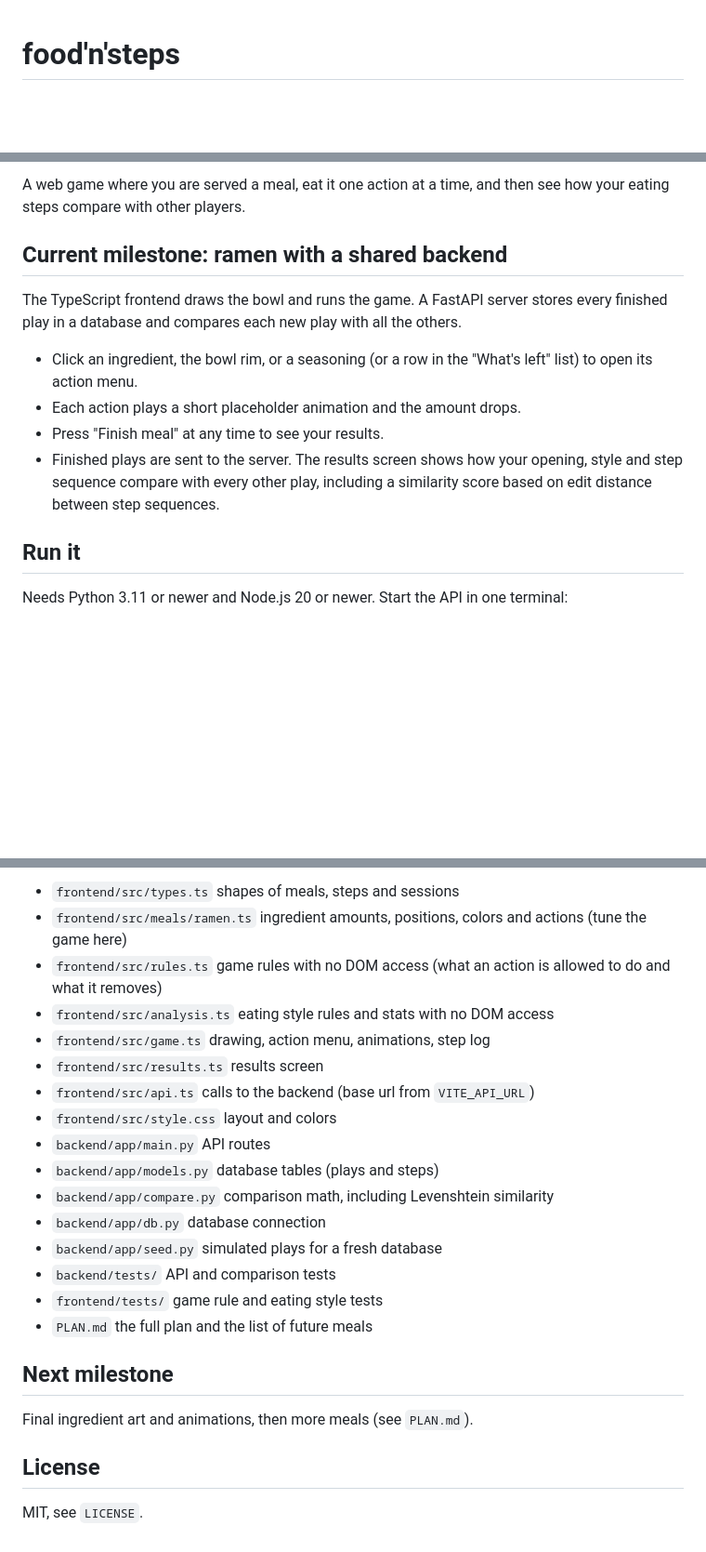
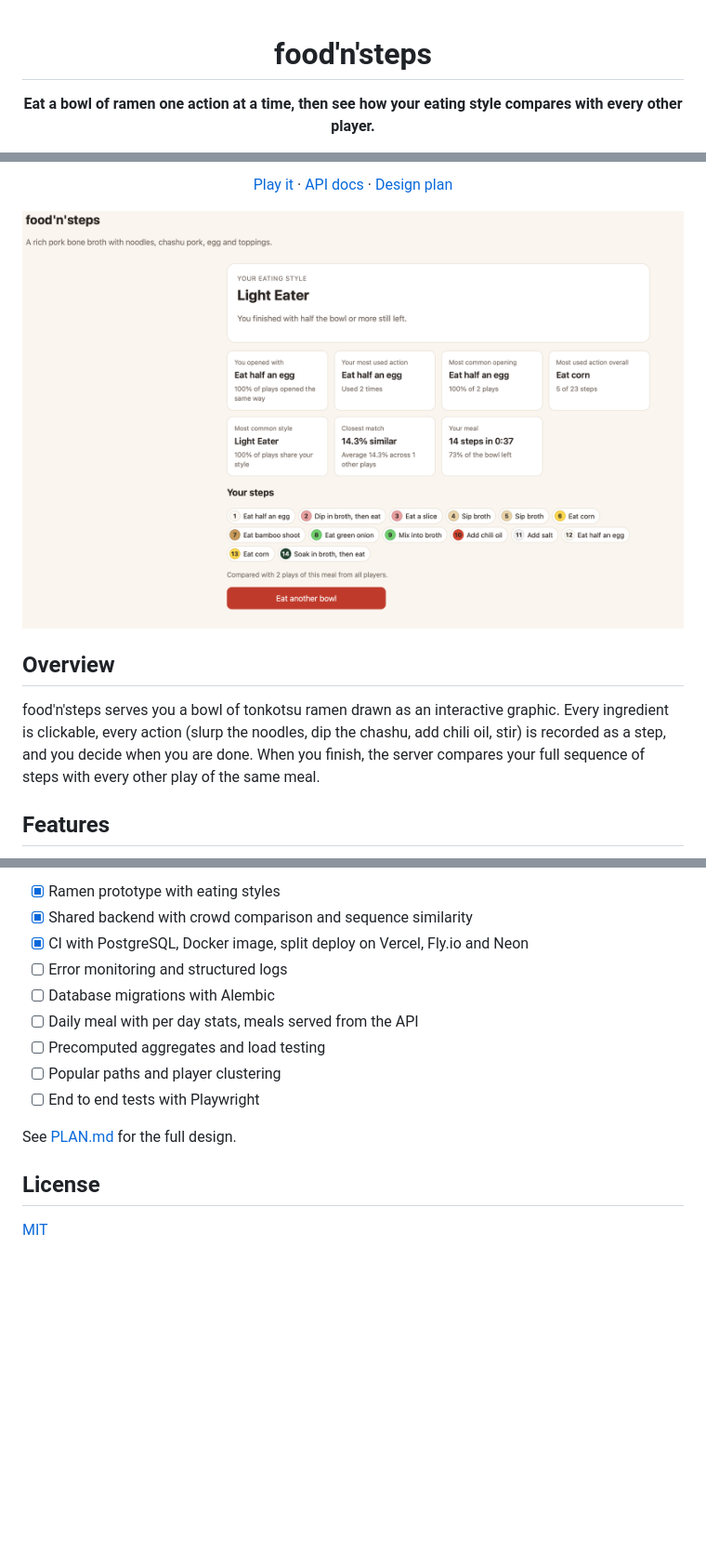
Before and after one commit to joshuah04/foodnsteps, a Markdown page: README.md, 3 parts joined by grey strips. Shown at 93% size. Rendered like a GitHub page; pictures changed too: docs/results.png (added); blank space fills up the shorter version.

```diff
--- a/README.md
+++ b/README.md
@@ -1,3 +3,5 @@
 # food'n'steps
 
+**Eat a bowl of ramen one action at a time, then see how your eating style compares with every other player.**
+
 [![CI](https://github.com/joshuah04/foodnsteps/actions/workflows/ci.yml/badge.svg)](https://github.com/joshuah04/foodnsteps/actions/workflows/ci.yml)
@@ -4,16 +13,13 @@
 
-A web game where you are served a meal, eat it one action at a time, and then see how your eating steps compare with other players.
+[Play it](https://foodnsteps-api.fly.dev) · [API docs](https://foodnsteps-api.fly.dev/docs) · [Design plan](PLAN.md)
 
-## Current milestone: ramen with a shared backend
+<img src="docs/results.png" alt="Results screen showing eating style, stats and step timeline" width="760">
 
-The TypeScript frontend draws the bowl and runs the game. A FastAPI server stores every finished play in a database and compares each new play with all the others.
+</div>
 
-* Click an ingredient, the bowl rim, or a seasoning (or a row in the "What's left" list) to open its action menu.
-* Each action plays a short placeholder animation and the amount drops.
-* Press "Finish meal" at any time to see your results.
-* Finished plays are sent to the server. The results screen shows how your opening, style and step sequence compare with every other play, including a similarity score based on edit distance between step sequences.
+## Overview
 
-## Run it
+food'n'steps serves you a bowl of tonkotsu ramen drawn as an interactive graphic. Every ingredient is clickable, every action (slurp the noodles, dip the chashu, add chili oil, stir) is recorded as a step, and you decide when you are done. When you finish, the server compares your full sequence of steps with every other play of the same meal.
 
-Needs Python 3.11 or newer and Node.js 20 or newer. Start the API in one terminal:
+## Features
 
@@ -135,25 +163,16 @@ Other commands:
 
-* `frontend/src/types.ts` shapes of meals, steps and sessions
-* `frontend/src/meals/ramen.ts` ingredient amounts, positions, colors and actions (tune the game here)
-* `frontend/src/rules.ts` game rules with no DOM access (what an action is allowed to do and what it removes)
-* `frontend/src/analysis.ts` eating style rules and stats with no DOM access
-* `frontend/src/game.ts` drawing, action menu, animations, step log
-* `frontend/src/results.ts` results screen
-* `frontend/src/api.ts` calls to the backend (base url from `VITE_API_URL`)
-* `frontend/src/style.css` layout and colors
-* `backend/app/main.py` API routes
-* `backend/app/models.py` database tables (plays and steps)
-* `backend/app/compare.py` comparison math, including Levenshtein similarity
-* `backend/app/db.py` database connection
-* `backend/app/seed.py` simulated plays for a fresh database
-* `backend/tests/` API and comparison tests
-* `frontend/tests/` game rule and eating style tests
-* `PLAN.md` the full plan and the list of future meals
+- [x] Ramen prototype with eating styles
+- [x] Shared backend with crowd comparison and sequence similarity
+- [x] CI with PostgreSQL, Docker image, split deploy on Vercel, Fly.io and Neon
+- [ ] Error monitoring and structured logs
+- [ ] Database migrations with Alembic
+- [ ] Daily meal with per day stats, meals served from the API
+- [ ] Precomputed aggregates and load testing
+- [ ] Popular paths and player clustering
+- [ ] End to end tests with Playwright
 
-## Next milestone
-
-Final ingredient art and animations, then more meals (see `PLAN.md`).
+See [PLAN.md](PLAN.md) for the full design.
 
 ## License
 
-MIT, see `LICENSE`.
+[MIT](LICENSE)
```
Also changed, not shown: other parts of README.md (+115 -86 lines).
